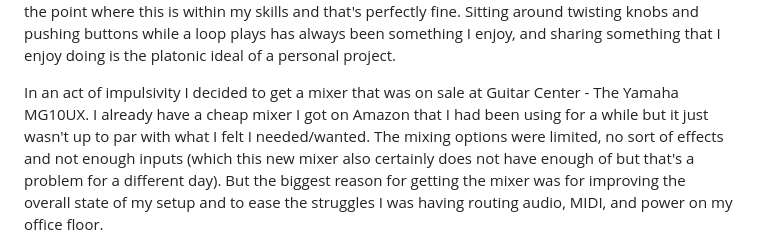
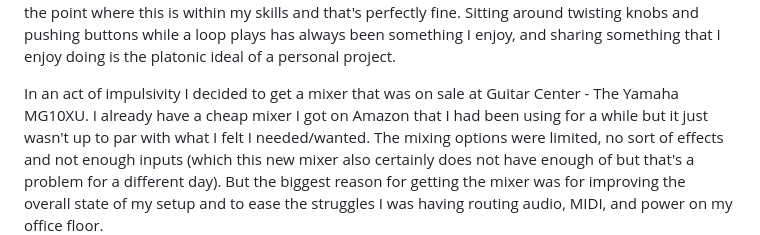
Before and after one commit to blakekjohnson/dotdev, a Markdown page: posts/knob-jam-12-17-2024.md, the part around the change. Rendered like a GitHub page.

Commit message:
fix typo for mixer

```diff
--- a/posts/knob-jam-12-17-2024.md
+++ b/posts/knob-jam-12-17-2024.md
@@ -27,7 +27,7 @@ sharing something that I enjoy doing is the platonic ideal of a personal
 project.
 
 In an act of impulsivity I decided to get a mixer that was on sale at Guitar
-Center - The Yamaha MG10UX. I already have a cheap mixer I got on Amazon that I
+Center - The Yamaha MG10XU. I already have a cheap mixer I got on Amazon that I
 had been using for a while but it just wasn't up to par with what I felt I
 needed/wanted. The mixing options were limited, no sort of effects and not
 enough inputs (which this new mixer also certainly does not have enough of but
```
